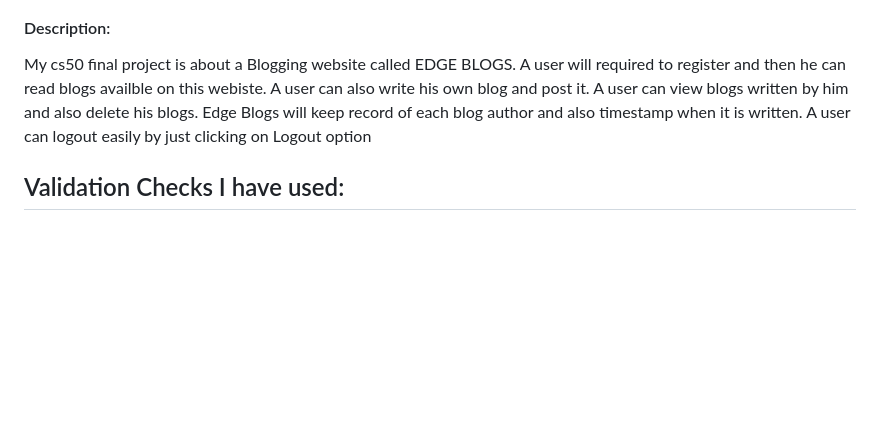
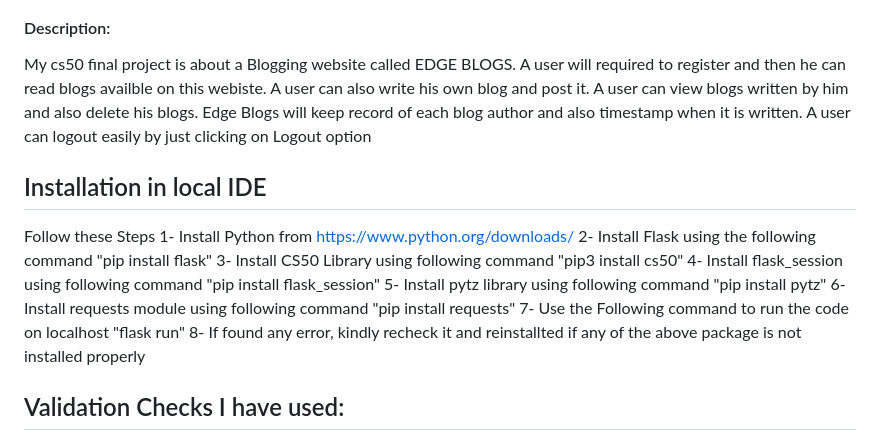
Before and after one commit to Muhammadfahid12/Edge-Blogs, a Markdown page: README.md, the part around the change. Drawn GitHub-style; blank space fills up the shorter version.

```diff
--- a/README.md
+++ b/README.md
@@ -8,6 +8,16 @@ A user can view blogs written by him and also delete his blogs.
 Edge Blogs will keep record of each blog author and also timestamp when it is written.
 A user can logout easily by just clicking on Logout option
 
+## Installation in local IDE
+Follow these Steps
+1- Install Python from https://www.python.org/downloads/
+2- Install Flask using the following command "pip install flask"
+3- Install CS50 Library using following command "pip3 install cs50"
+4- Install flask_session using following command "pip install flask_session"
+5- Install pytz library using following command "pip install pytz"
+6- Install requests module using following command "pip install requests"
+7- Use the Following command to run the code on localhost "flask run"
+8- If found any error, kindly recheck it and reinstallted if any of the above package is not installed properly
 ## Validation Checks I have used:
 User can register once over a username.
 user can't post any blog without title or content.
```
